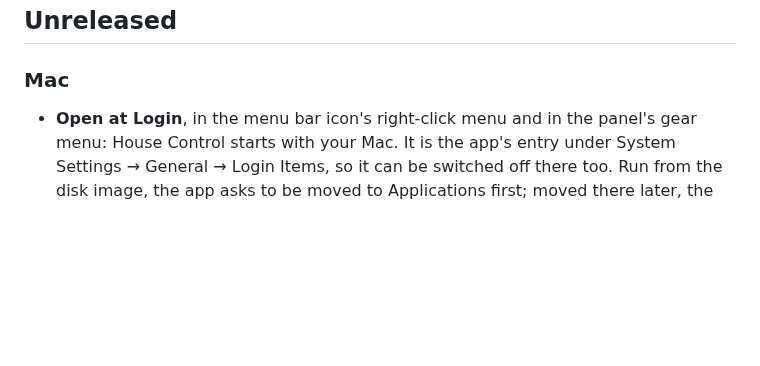
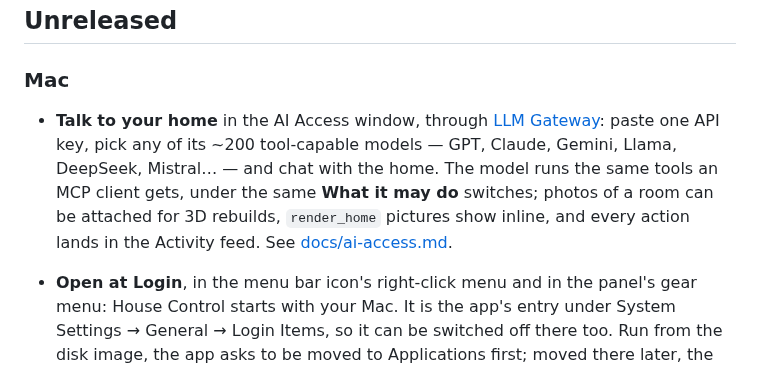
Before and after one commit to 0xProbabillity/house-control, a Markdown page: CHANGELOG.md, the part around the change. GitHub-like rendering; blank space fills up the shorter version.

```diff
--- a/CHANGELOG.md
+++ b/CHANGELOG.md
@@ -6,6 +6,12 @@ What changed in each release of House Control. The Mac app is on
 ## Unreleased
 
 ### Mac
+
+- **Talk to your home** in the AI Access window, through [LLM Gateway](https://llmgateway.io): paste one API key,
+  pick any of its ~200 tool-capable models — GPT, Claude, Gemini, Llama, DeepSeek, Mistral… — and chat with the home.
+  The model runs the same tools an MCP client gets, under the same **What it may do** switches; photos of a room can
+  be attached for 3D rebuilds, `render_home` pictures show inline, and every action lands in the Activity feed.
+  See [docs/ai-access.md](https://github.com/0xProbabillity/house-control/blob/main/docs/ai-access.md#talk-to-your-home-from-the-window-llm-gateway).
 
 - **Open at Login**, in the menu bar icon's right-click menu and in the panel's gear menu: House Control starts with
   your Mac. It is the app's entry under System Settings → General → Login Items, so it can be switched off there too.
```
Also changed, not shown: README.md (+19 -0 lines), docs/ai-access.md (+31 -0 lines), docs/llm-gateway-chat.png (added), 8 other files.
